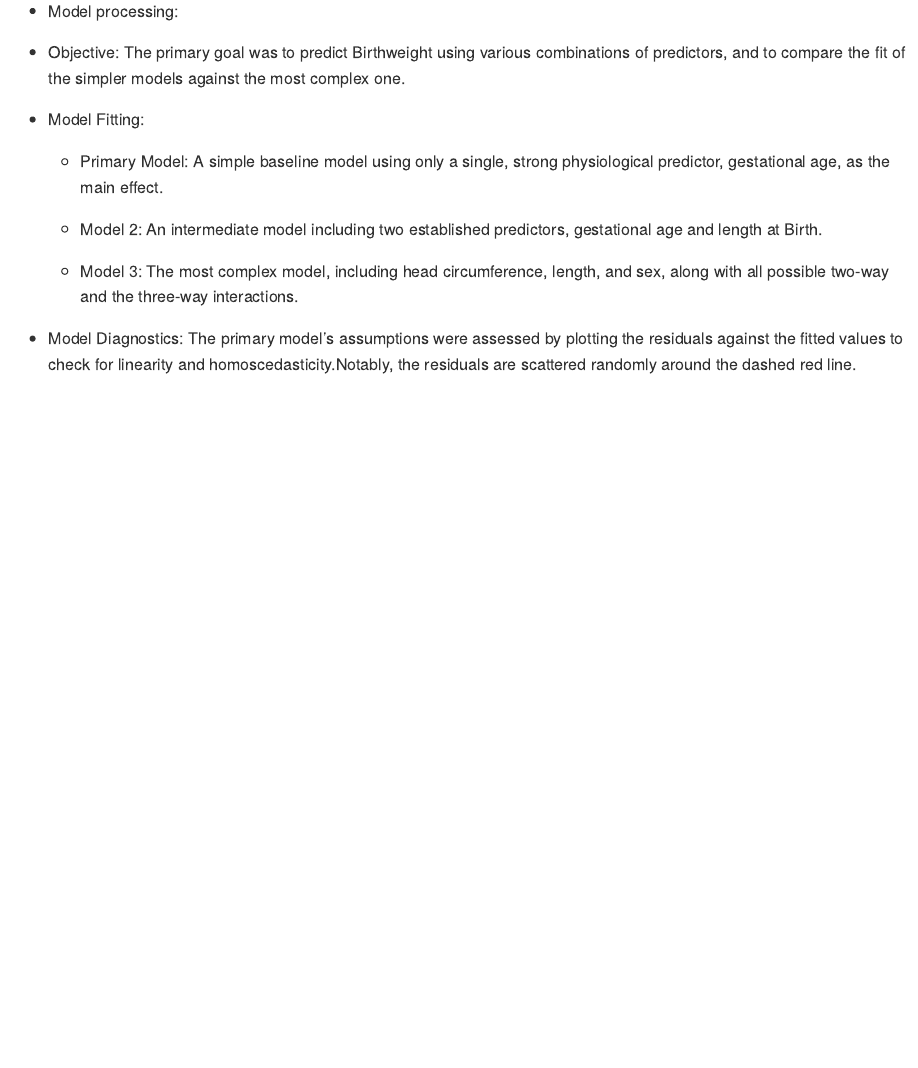
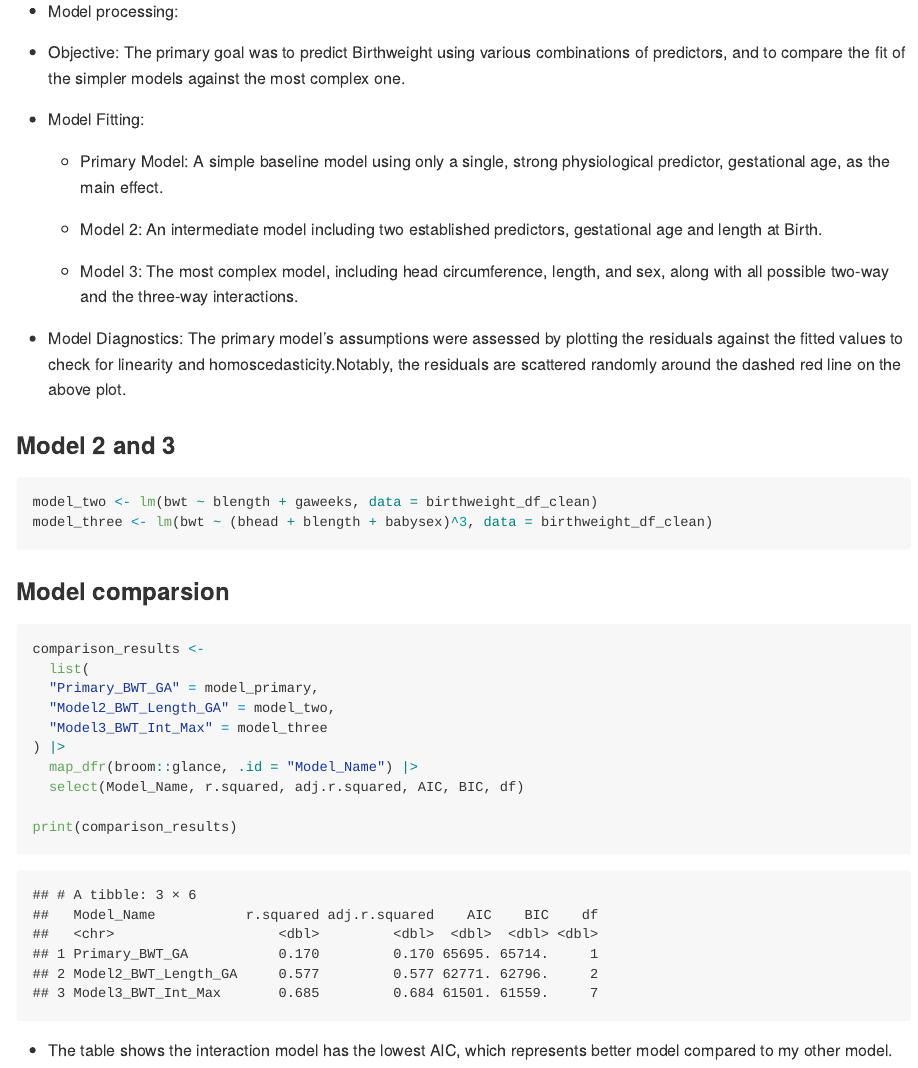
Before and after one commit to th3147/p8105_hw6_th3147-, an R Markdown document (p8105_hw6_th3147.Rmd): the page in a window 1100 px wide, from 5390 px down. The pictures show the output file p8105_hw6_th3147.md that the author committed with the source, drawn offline in the style of GitHub.

Commit message:
make the comparsion among three models

````diff
--- a/p8105_hw6_th3147.Rmd
+++ b/p8105_hw6_th3147.Rmd
@@ -166,4 +166,27 @@ residuals_plot
 
   * Model 3: The most complex model, including head circumference, length, and sex, along with all possible two-way and the three-way interactions.
 
-* Model Diagnostics: The primary model's assumptions were assessed by plotting the residuals against the fitted values to check for linearity and homoscedasticity.Notably, the residuals are scattered randomly around the dashed red line.
+* Model Diagnostics: The primary model's assumptions were assessed by plotting the residuals against the fitted values to check for linearity and homoscedasticity.Notably, the residuals are scattered randomly around the dashed red line on the above plot.
+
+### Model 2 and 3
+```{r}
+model_two <- lm(bwt ~ blength + gaweeks, data = birthweight_df_clean)
+model_three <- lm(bwt ~ (bhead + blength + babysex)^3, data = birthweight_df_clean)
+```
+
+
+### Model comparsion
+```{r}
+comparison_results <-
+  list(
+  "Primary_BWT_GA" = model_primary,
+  "Model2_BWT_Length_GA" = model_two,
+  "Model3_BWT_Int_Max" = model_three
+) |>
+  map_dfr(broom::glance, .id = "Model_Name") |>
+  select(Model_Name, r.squared, adj.r.squared, AIC, BIC, df)
+
+print(comparison_results)
+```
+
+* The table shows the interaction model has the lowest AIC, which represents better model compared to my other model.
````
Also changed, not shown: p8105_hw6_th3147.md.
